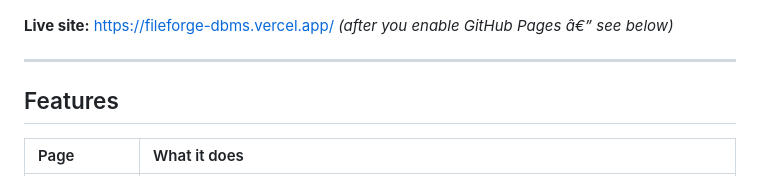
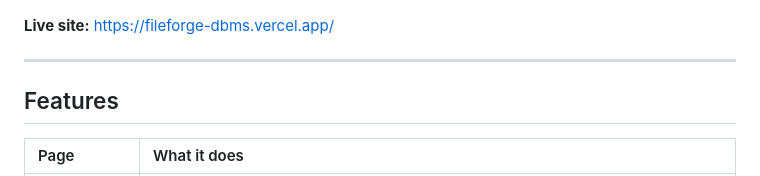
Before and after one commit to SWAMINATHAN-A/FILEFORGE-DBMS-Team18, a Markdown page: README.md, the part around one of its changes. Rendered like a GitHub page.

```diff
--- a/README.md
+++ b/README.md
@@ -4,7 +4,7 @@ An interactive DBMS virtual lab. Insert, search and delete records in a **Heap f
 
 ![FILEFORGE preview](assets/og-image.png)
 
-**Live site:** https://fileforge-dbms.vercel.app/ *(after you enable GitHub Pages â€” see below)*
+**Live site:** https://fileforge-dbms.vercel.app/
 
 ---
 
```
Also changed, not shown: other parts of README.md (+1 -1 lines).
